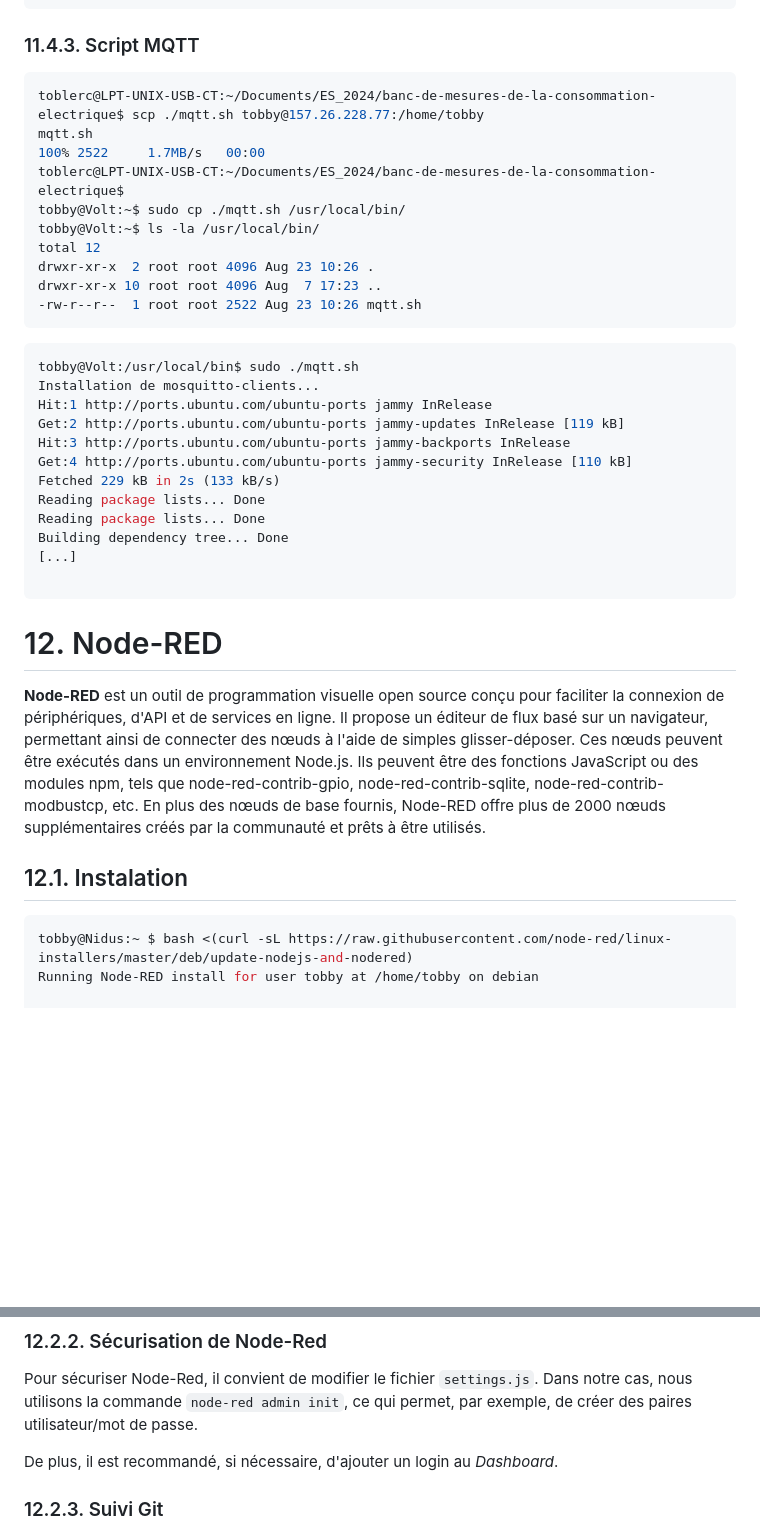
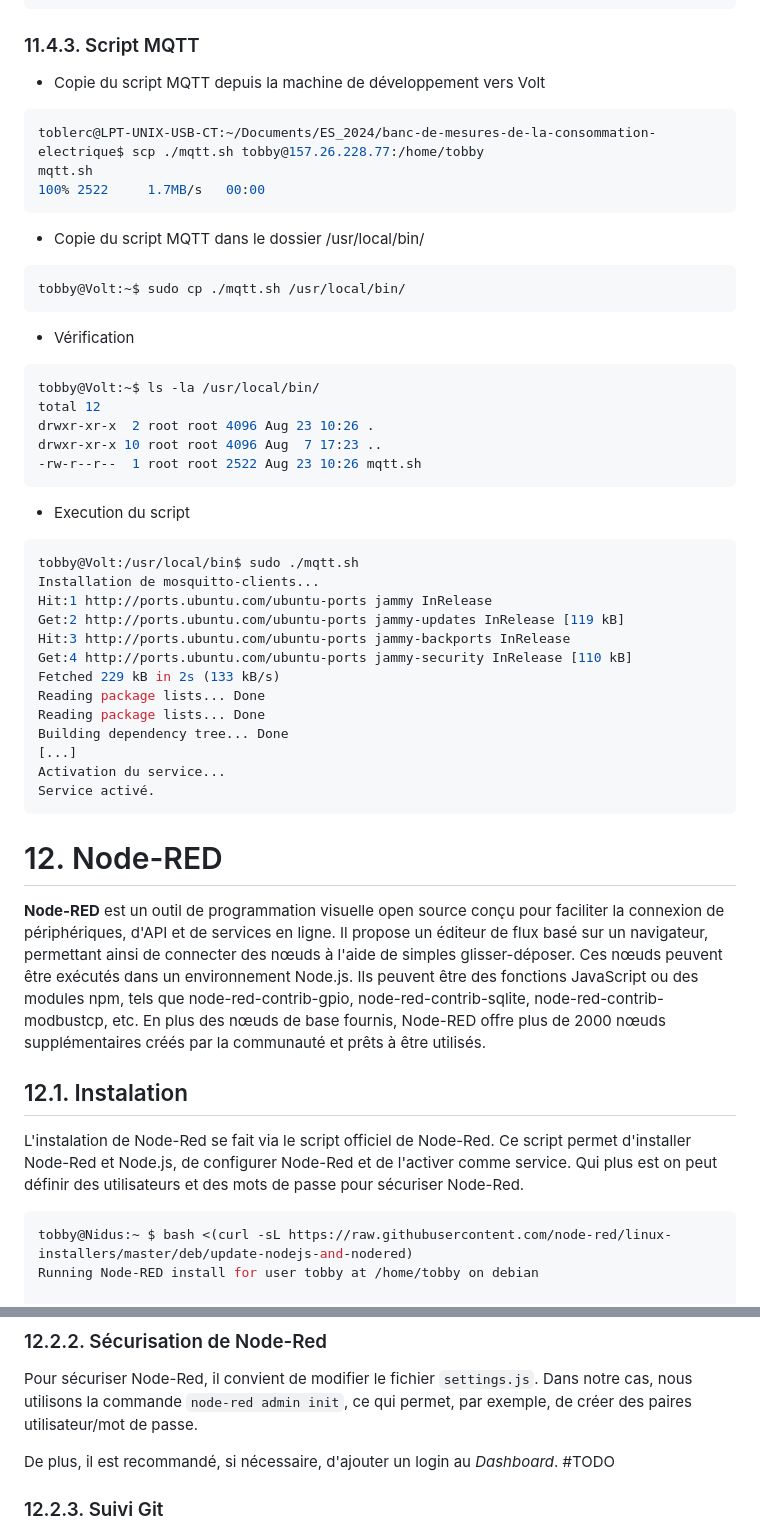
Before and after one commit to TobbyCy/CuriousTRex, a Markdown page: docs/rapport.md, 2 parts joined by grey strips. Drawn GitHub-style; blank space fills up the shorter version.

Commit message:
Mise à jour doc

````diff
--- a/docs/rapport.md
+++ b/docs/rapport.md
@@ -468,17 +468,24 @@ toblerc@LPT-UNIX-USB-CT:~$
 tobby@Volt:~$ sudo cp -r /home/tobby/html /var/www/
 ```
 ### 11.4.3. Script MQTT
+- Copie du script MQTT depuis la machine de développement vers Volt
 ```bash
 toblerc@LPT-UNIX-USB-CT:~/Documents/ES_2024/banc-de-mesures-de-la-consommation-electrique$ scp ./mqtt.sh tobby@157.26.228.77:/home/tobby
 mqtt.sh                                                                                                                                                                         100% 2522     1.7MB/s   00:00
-toblerc@LPT-UNIX-USB-CT:~/Documents/ES_2024/banc-de-mesures-de-la-consommation-electrique$
+```
+- Copie du script MQTT dans le dossier /usr/local/bin/
+```bash
 tobby@Volt:~$ sudo cp ./mqtt.sh /usr/local/bin/
+```
+- Vérification
+```bash
 tobby@Volt:~$ ls -la /usr/local/bin/
 total 12
 drwxr-xr-x  2 root root 4096 Aug 23 10:26 .
 drwxr-xr-x 10 root root 4096 Aug  7 17:23 ..
 -rw-r--r--  1 root root 2522 Aug 23 10:26 mqtt.sh
 ```
+- Execution du script
 ```bash
 tobby@Volt:/usr/local/bin$ sudo ./mqtt.sh
 Installation de mosquitto-clients...
@@ -491,7 +498,8 @@ Reading package lists... Done
 Reading package lists... Done
 Building dependency tree... Done
 [...]
-
+Activation du service...
+Service activé.
 ```
 
 <div style="page-break-after: always;"></div>
@@ -500,6 +508,8 @@ Building dependency tree... Done
 **Node-RED** est un outil de programmation visuelle open source conçu pour faciliter la connexion de périphériques, d'API et de services en ligne. Il propose un éditeur de flux basé sur un navigateur, permettant ainsi de connecter des nœuds à l'aide de simples glisser-déposer. Ces nœuds peuvent être exécutés dans un environnement Node.js. Ils peuvent être des fonctions JavaScript ou des modules npm, tels que node-red-contrib-gpio, node-red-contrib-sqlite, node-red-contrib-modbustcp, etc. En plus des nœuds de base fournis, Node-RED offre plus de 2000 nœuds supplémentaires créés par la communauté et prêts à être utilisés.
 
 ## 12.1. Instalation
+L'instalation de Node-Red se fait via le script officiel de Node-Red. Ce script permet d'installer Node-Red et Node.js, de configurer Node-Red et de l'activer comme service.
+Qui plus est on peut définir des utilisateurs et des mots de passe pour sécuriser Node-Red.
 ```bash
 tobby@Nidus:~ $ bash <(curl -sL https://raw.githubusercontent.com/node-red/linux-installers/master/deb/update-nodejs-and-nodered)
 Running Node-RED install for user tobby at /home/tobby on debian
@@ -570,7 +580,7 @@ Created symlink /etc/systemd/system/multi-user.target.wants/nodered.service →
 ### 12.2.2. Sécurisation de Node-Red
 Pour sécuriser Node-Red, il convient de modifier le fichier `settings.js`. Dans notre cas, nous utilisons la commande `node-red admin init`, ce qui permet, par exemple, de créer des paires utilisateur/mot de passe.
 
-De plus, il est recommandé, si nécessaire, d'ajouter un login au *Dashboard*.
+De plus, il est recommandé, si nécessaire, d'ajouter un login au *Dashboard*. #TODO
 
 ### 12.2.3. Suivi Git
 Afin de suivre le projet sur Git, il est nécessaire de configurer un utilisateur, générer des clés SSH, puis effectuer un *clone* du projet.
````
